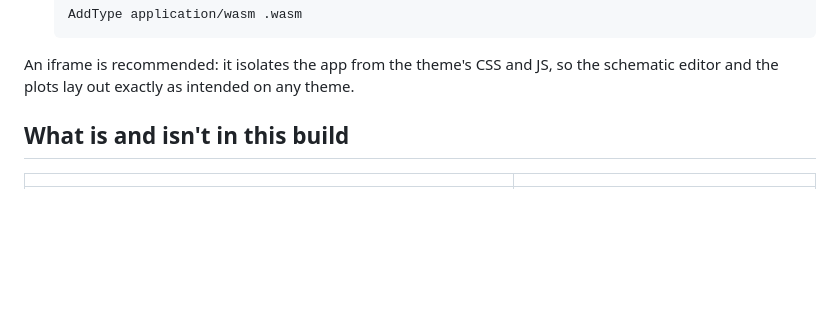
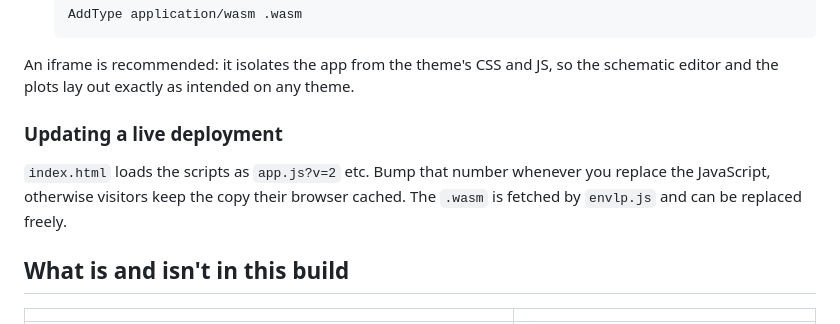
Before and after one commit to sambady929/ENVLP, a Markdown page: web/README.md, the part around the change. Drawn GitHub-style; blank space fills up the shorter version.

Commit message:
web docs: how to update a live deployment (bump the cache-buster)

```diff
--- a/web/README.md
+++ b/web/README.md
@@ -77,6 +77,12 @@ python -m http.server 8000 --directory web
 
 An iframe is recommended: it isolates the app from the theme's CSS and JS, so
 the schematic editor and the plots lay out exactly as intended on any theme.
+
+### Updating a live deployment
+
+`index.html` loads the scripts as `app.js?v=2` etc. Bump that number whenever you
+replace the JavaScript, otherwise visitors keep the copy their browser cached.
+The `.wasm` is fetched by `envlp.js` and can be replaced freely.
 
 ## What is and isn't in this build
 
```
